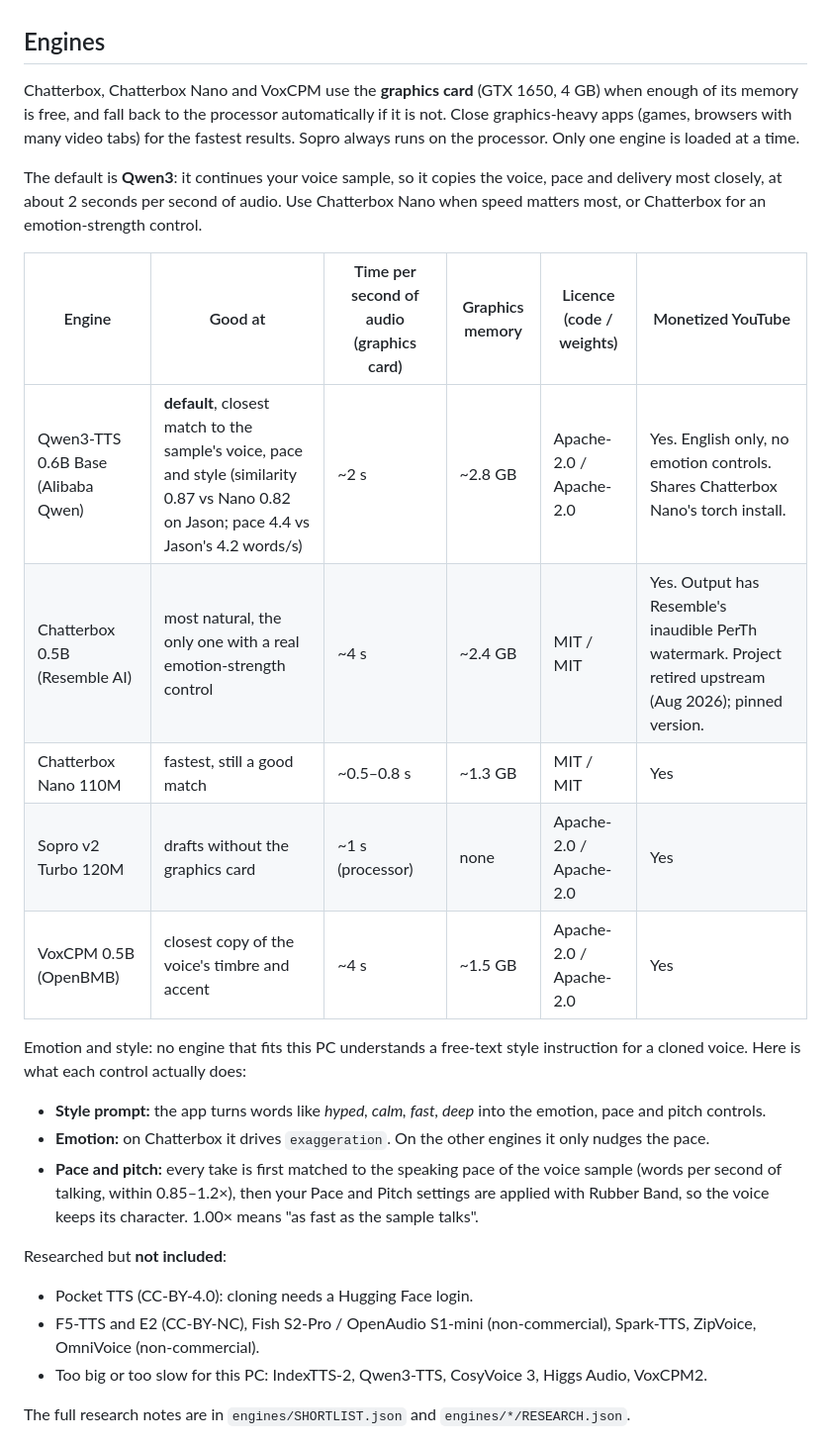
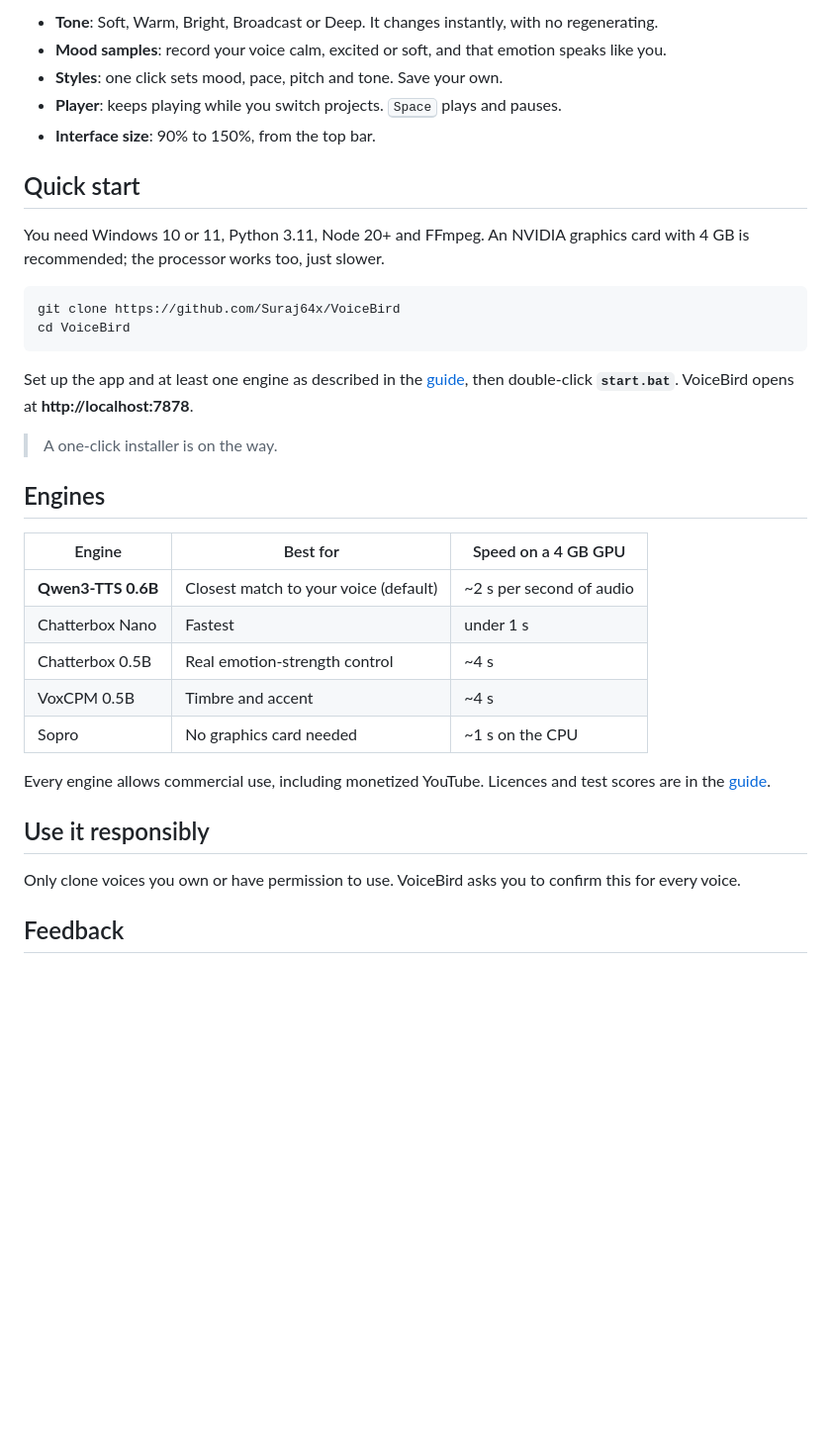
Before and after one commit to Suraj64x/VoiceBird, a Markdown page: README.md, the part around one of its changes. Shown at 99% size. Rendered like a GitHub page; blank space fills up the shorter version.

````diff
--- a/README.md
+++ b/README.md
@@ -26,26 +45,37 @@ Files live in `voices/`, `projects/` (each export is in `projects/<id>/exports/<
+- **Tone**: Soft, Warm, Bright, Broadcast or Deep. It changes instantly, with no regenerating.
+- **Mood samples**: record your voice calm, excited or soft, and that emotion speaks like you.
+- **Styles**: one click sets mood, pace, pitch and tone. Save your own.
+- **Player**: keeps playing while you switch projects. <kbd>Space</kbd> plays and pauses.
+- **Interface size**: 90% to 150%, from the top bar.
+
+## Quick start
+
+You need Windows 10 or 11, Python 3.11, Node 20+ and FFmpeg. An NVIDIA graphics card with 4 GB is recommended; the processor works too, just slower.
+
+```bash
+git clone https://github.com/Suraj64x/VoiceBird
+cd VoiceBird
+```
+
+Set up the app and at least one engine as described in the [guide](docs/GUIDE.md#reinstall), then double-click **`start.bat`**. VoiceBird opens at **http://localhost:7878**.
+
+> A one-click installer is on the way.
 
 ## Engines
-Chatterbox, Chatterbox Nano and VoxCPM use the **graphics card** (GTX 1650, 4 GB) when enough of its memory is free, and fall back to the processor automatically if it is not. Close graphics-heavy apps (games, browsers with many video tabs) for the fastest results. Sopro always runs on the processor. Only one engine is loaded at a time.
 
-The default is **Qwen3**: it continues your voice sample, so it copies the voice, pace and delivery most closely, at about 2 seconds per second of audio. Use Chatterbox Nano when speed matters most, or Chatterbox for an emotion-strength control.
+| Engine | Best for | Speed on a 4 GB GPU |
+|---|---|---|
+| **Qwen3-TTS 0.6B** | Closest match to your voice (default) | ~2 s per second of audio |
+| Chatterbox Nano | Fastest | under 1 s |
+| Chatterbox 0.5B | Real emotion-strength control | ~4 s |
+| VoxCPM 0.5B | Timbre and accent | ~4 s |
+| Sopro | No graphics card needed | ~1 s on the CPU |
 
-| Engine | Good at | Time per second of audio (graphics card) | Graphics memory | Licence (code / weights) | Monetized YouTube |
-|---|---|---|---|---|---|
-| Qwen3-TTS 0.6B Base (Alibaba Qwen) | **default**, closest match to the sample's voice, pace and style (similarity 0.87 vs Nano 0.82 on Jason; pace 4.4 vs Jason's 4.2 words/s) | ~2 s | ~2.8 GB | Apache-2.0 / Apache-2.0 | Yes. English only, no emotion controls. Shares Chatterbox Nano's torch install. |
-| Chatterbox 0.5B (Resemble AI) | most natural, the only one with a real emotion-strength control | ~4 s | ~2.4 GB | MIT / MIT | Yes. Output has Resemble's inaudible PerTh watermark. Project retired upstream (Aug 2026); pinned version. |
-| Chatterbox Nano 110M | fastest, still a good match | ~0.5–0.8 s | ~1.3 GB | MIT / MIT | Yes |
-| Sopro v2 Turbo 120M | drafts without the graphics card | ~1 s (processor) | none | Apache-2.0 / Apache-2.0 | Yes |
-| VoxCPM 0.5B (OpenBMB) | closest copy of the voice's timbre and accent | ~4 s | ~1.5 GB | Apache-2.0 / Apache-2.0 | Yes |
+Every engine allows commercial use, including monetized YouTube. Licences and test scores are in the [guide](docs/GUIDE.md#engines).
 
-Emotion and style: no engine that fits this PC understands a free-text style instruction for a cloned voice. Here is what each control actually does:
-- **Style prompt:** the app turns words like *hyped, calm, fast, deep* into the emotion, pace and pitch controls.
-- **Emotion:** on Chatterbox it drives `exaggeration`. On the other engines it only nudges the pace.
-- **Pace and pitch:** every take is first matched to the speaking pace of the voice sample (words per second of talking, within 0.85–1.2×), then your Pace and Pitch settings are applied with Rubber Band, so the voice keeps its character. 1.00× means "as fast as the sample talks".
+## Use it responsibly
 
-Researched but **not included**:
-- Pocket TTS (CC-BY-4.0): cloning needs a Hugging Face login.
-- F5-TTS and E2 (CC-BY-NC), Fish S2-Pro / OpenAudio S1-mini (non-commercial), Spark-TTS, ZipVoice, OmniVoice (non-commercial).
-- Too big or too slow for this PC: IndexTTS-2, Qwen3-TTS, CosyVoice 3, Higgs Audio, VoxCPM2.
+Only clone voices you own or have permission to use. VoiceBird asks you to confirm this for every voice.
 
-The full research notes are in `engines/SHORTLIST.json` and `engines/*/RESEARCH.json`.
+## Feedback
 
````
Also changed, not shown: other parts of README.md (+39 -52 lines), docs/GUIDE.md (added, +86 -0 lines), docs/app.png (added), docs/export.png (added), docs/panel.png (added), docs/takes.png (added), 2 other files.
